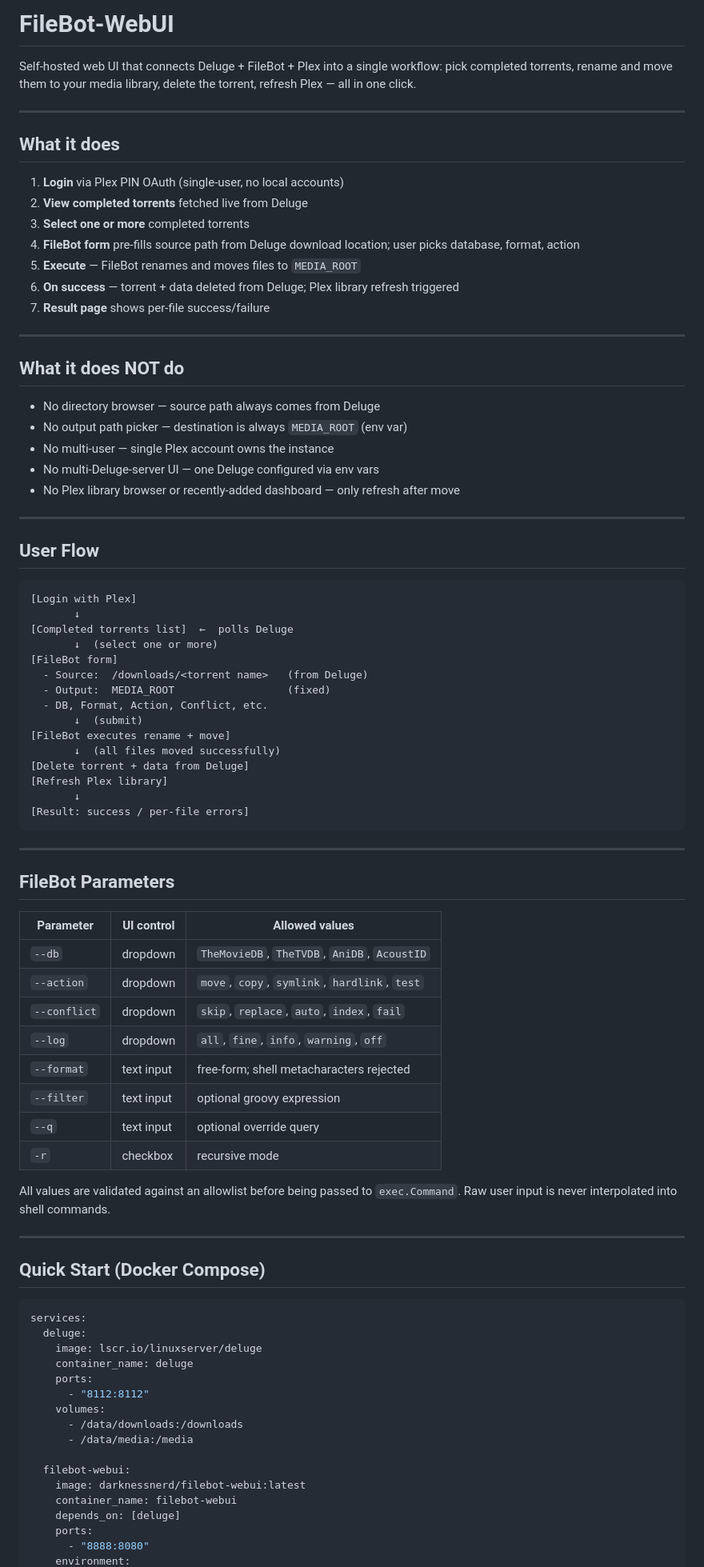
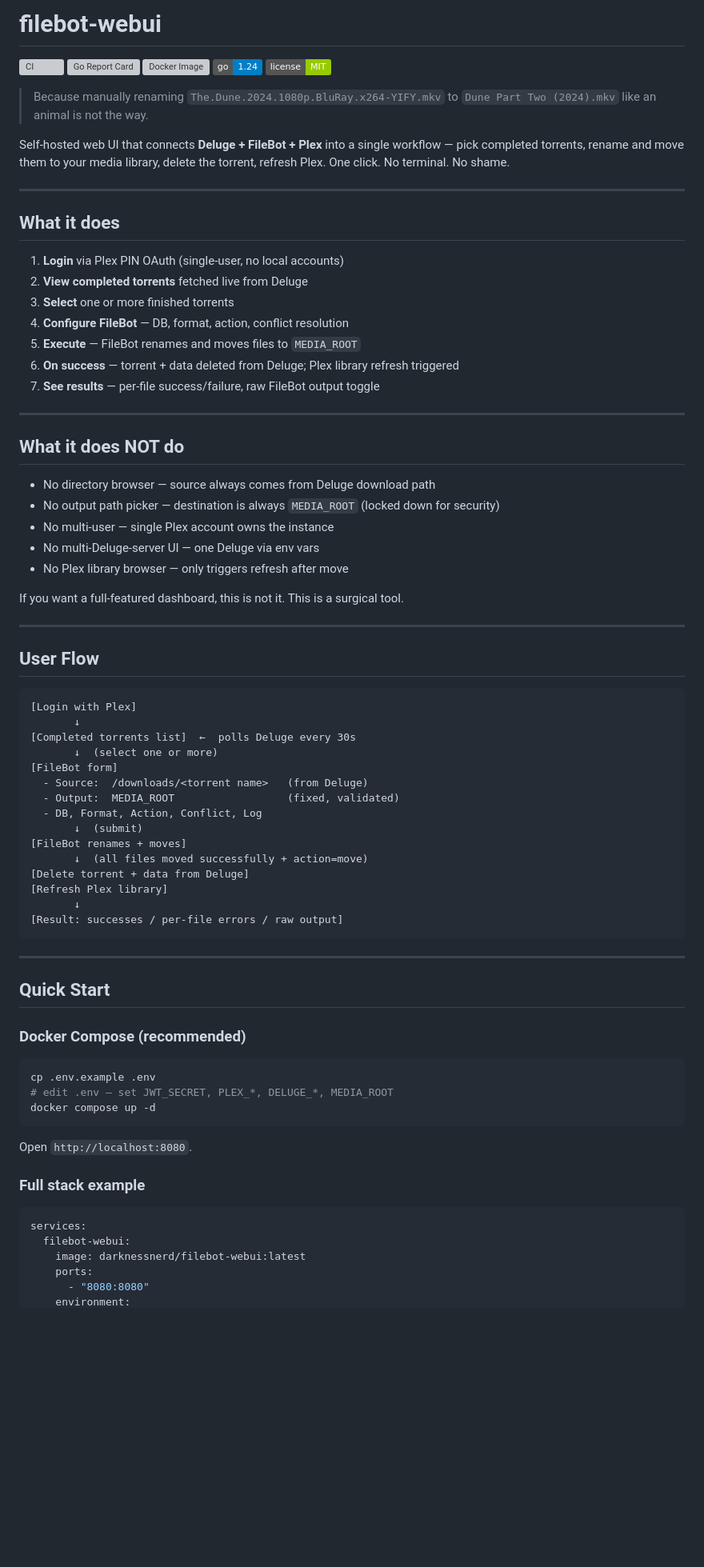
Before and after one commit to darknessnerd/filebot-webui, a Markdown page: README.md, the part around one of its changes. Shown at 80% size. GitHub-like rendering; badges without logos; blank space fills up the shorter version; grey boxes are pictures that could not be loaded.

Commit message:
docs: rewrite README with badges, funny intro, correct tech stack

````diff
--- a/README.md
+++ b/README.md
@@ -1,6 +1,14 @@
-# FileBot-WebUI
+# filebot-webui
 
-Self-hosted web UI that connects Deluge + FileBot + Plex into a single workflow: pick completed torrents, rename and move them to your media library, delete the torrent, refresh Plex — all in one click.
+[![CI](https://github.com/darknessnerd/filebot-webui/actions/workflows/build.yaml/badge.svg)](https://github.com/darknessnerd/filebot-webui/actions/workflows/build.yaml)
+[![Go Report Card](https://goreportcard.com/badge/github.com/darknessnerd/filebot-webui)](https://goreportcard.com/report/github.com/darknessnerd/filebot-webui)
+[![Docker Image](https://img.shields.io/docker/v/darknessnerd/filebot-webui?label=docker&sort=semver)](https://hub.docker.com/r/darknessnerd/filebot-webui)
+[![Go Version](https://img.shields.io/badge/go-1.24-blue)](go.mod)
+[![License](https://img.shields.io/badge/license-MIT-green)](LICENSE)
+
+> Because manually renaming `The.Dune.2024.1080p.BluRay.x264-YIFY.mkv` to `Dune Part Two (2024).mkv` like an animal is not the way.
+
+Self-hosted web UI that connects **Deluge + FileBot + Plex** into a single workflow — pick completed torrents, rename and move them to your media library, delete the torrent, refresh Plex. One click. No terminal. No shame.
 
 ---
 
@@ -8,21 +16,23 @@ Self-hosted web UI that connects Deluge + FileBot + Plex into a single workflow:
 
 1. **Login** via Plex PIN OAuth (single-user, no local accounts)
 2. **View completed torrents** fetched live from Deluge
-3. **Select one or more** completed torrents
-4. **FileBot form** pre-fills source path from Deluge download location; user picks database, format, action
+3. **Select** one or more finished torrents
+4. **Configure FileBot** — DB, format, action, conflict resolution
 5. **Execute** — FileBot renames and moves files to `MEDIA_ROOT`
 6. **On success** — torrent + data deleted from Deluge; Plex library refresh triggered
-7. **Result page** shows per-file success/failure
+7. **See results** — per-file success/failure, raw FileBot output toggle
 
 ---
 
 ## What it does NOT do
 
-- No directory browser — source path always comes from Deluge
-- No output path picker — destination is always `MEDIA_ROOT` (env var)
+- No directory browser — source always comes from Deluge download path
+- No output path picker — destination is always `MEDIA_ROOT` (locked down for security)
 - No multi-user — single Plex account owns the instance
-- No multi-Deluge-server UI — one Deluge configured via env vars
-- No Plex library browser or recently-added dashboard — only refresh after move
+- No multi-Deluge-server UI — one Deluge via env vars
+- No Plex library browser — only triggers refresh after move
+
+If you want a full-featured dashboard, this is not it. This is a surgical tool.
 
 ---
 
@@ -31,57 +41,41 @@ Self-hosted web UI that connects Deluge + FileBot + Plex into a single workflow:
 ```
 [Login with Plex]
        ↓
-[Completed torrents list]  ←  polls Deluge
+[Completed torrents list]  ←  polls Deluge every 30s
        ↓  (select one or more)
 [FileBot form]
   - Source:  /downloads/<torrent name>   (from Deluge)
-  - Output:  MEDIA_ROOT                  (fixed)
-  - DB, Format, Action, Conflict, etc.
+  - Output:  MEDIA_ROOT                  (fixed, validated)
+  - DB, Format, Action, Conflict, Log
        ↓  (submit)
-[FileBot executes rename + move]
-       ↓  (all files moved successfully)
+[FileBot renames + moves]
+       ↓  (all files moved successfully + action=move)
 [Delete torrent + data from Deluge]
 [Refresh Plex library]
        ↓
-[Result: success / per-file errors]
+[Result: successes / per-file errors / raw output]
 ```
 
 ---
 
-## FileBot Parameters
+## Quick Start
 
-| Parameter | UI control | Allowed values |
-|-----------|-----------|----------------|
-| `--db` | dropdown | `TheMovieDB`, `TheTVDB`, `AniDB`, `AcoustID` |
-| `--action` | dropdown | `move`, `copy`, `symlink`, `hardlink`, `test` |
-| `--conflict` | dropdown | `skip`, `replace`, `auto`, `index`, `fail` |
-| `--log` | dropdown | `all`, `fine`, `info`, `warning`, `off` |
-| `--format` | text input | free-form; shell metacharacters rejected |
-| `--filter` | text input | optional groovy expression |
-| `--q` | text input | optional override query |
-| `-r` | checkbox | recursive mode |
+### Docker Compose (recommended)
 
-All values are validated against an allowlist before being passed to `exec.Command`. Raw user input is never interpolated into shell commands.
+```bash
+cp .env.example .env
+# edit .env — set JWT_SECRET, PLEX_*, DELUGE_*, MEDIA_ROOT
+docker compose up -d
+```
 
----
+Open `http://localhost:8080`.
 
-## Quick Start (Docker Compose)
+### Full stack example
 
 ```yaml
 services:
-  deluge:
-    image: lscr.io/linuxserver/deluge
-    container_name: deluge
-    ports:
-      - "8112:8112"
-    volumes:
-      - /data/downloads:/downloads
-      - /data/media:/media
-
   filebot-webui:
     image: darknessnerd/filebot-webui:latest
-    container_name: filebot-webui
-    depends_on: [deluge]
     ports:
-      - "8888:8080"
+      - "8080:8080"
     environment:
````
Also changed, not shown: other parts of README.md (+90 -105 lines).
